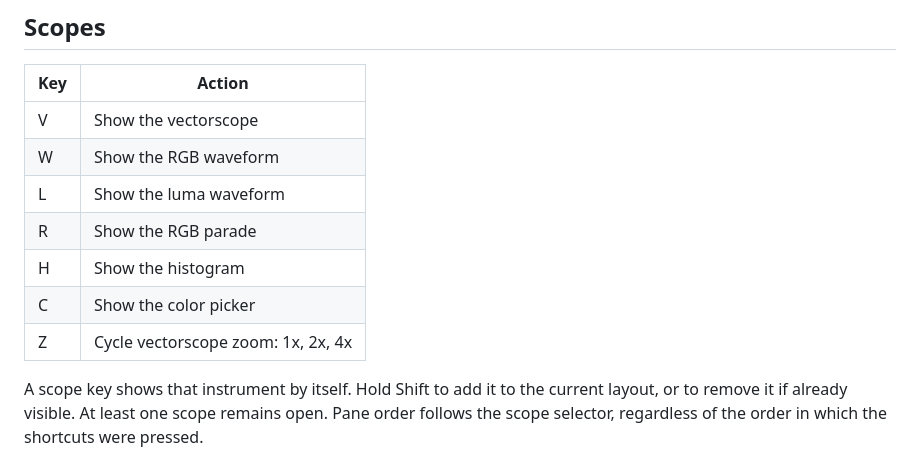
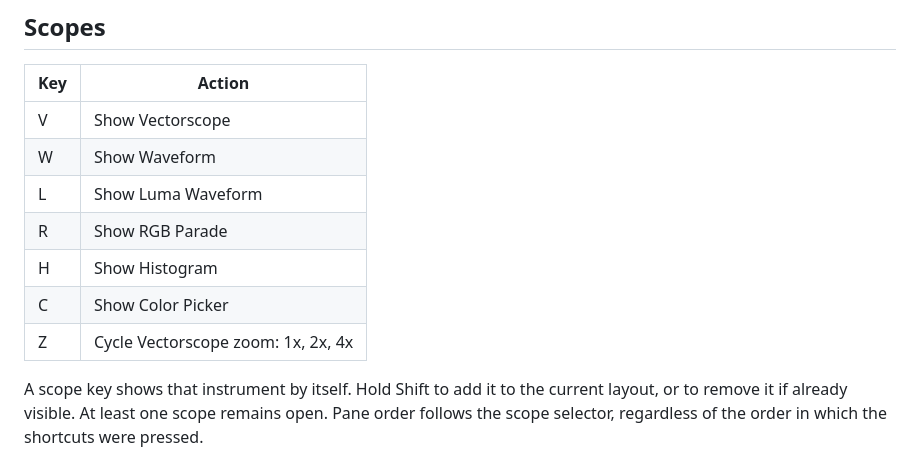
Before and after one commit to sidescopes/sidescopes, a Markdown page: docs/SHORTCUTS.md, the part around one of its changes. Drawn GitHub-style.

```diff
--- a/docs/SHORTCUTS.md
+++ b/docs/SHORTCUTS.md
@@ -9,13 +9,13 @@ actions.
 
 | Key | Action |
 | --- | --- |
-| V | Show the vectorscope |
-| W | Show the RGB waveform |
-| L | Show the luma waveform |
-| R | Show the RGB parade |
-| H | Show the histogram |
-| C | Show the color picker |
-| Z | Cycle vectorscope zoom: 1x, 2x, 4x |
+| V | Show Vectorscope |
+| W | Show Waveform |
+| L | Show Luma Waveform |
+| R | Show RGB Parade |
+| H | Show Histogram |
+| C | Show Color Picker |
+| Z | Cycle Vectorscope zoom: 1x, 2x, 4x |
 
 A scope key shows that instrument by itself. Hold Shift to add it to the
 current layout, or to remove it if already visible. At least one scope remains
```
Also changed, not shown: other parts of docs/SHORTCUTS.md (+1 -1 lines), docs/SCOPES.md (+34 -33 lines).
